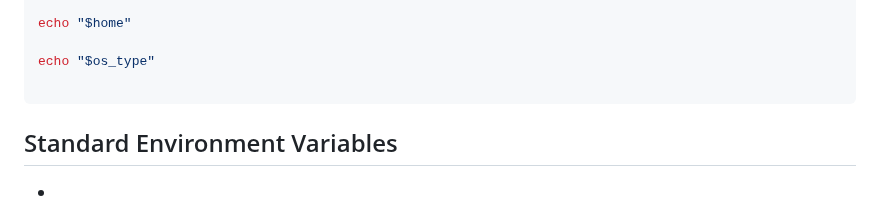
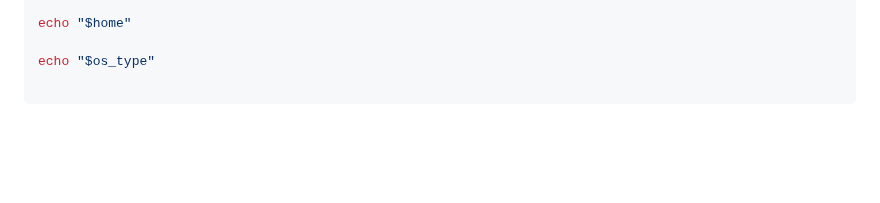
Before and after one commit to Mohammed-islam0907/learning-devops, a Markdown page: linux/BASH-Scripting/Scripting-with-BASH.md, the part around the change. Drawn GitHub-style; blank space fills up the shorter version.

Commit message:
removed some text

````diff
--- a/linux/BASH-Scripting/Scripting-with-BASH.md
+++ b/linux/BASH-Scripting/Scripting-with-BASH.md
@@ -296,7 +296,3 @@ echo "$home"
 echo "$os_type"
 
 ```
-
-## Standard Environment Variables
-
--
````
